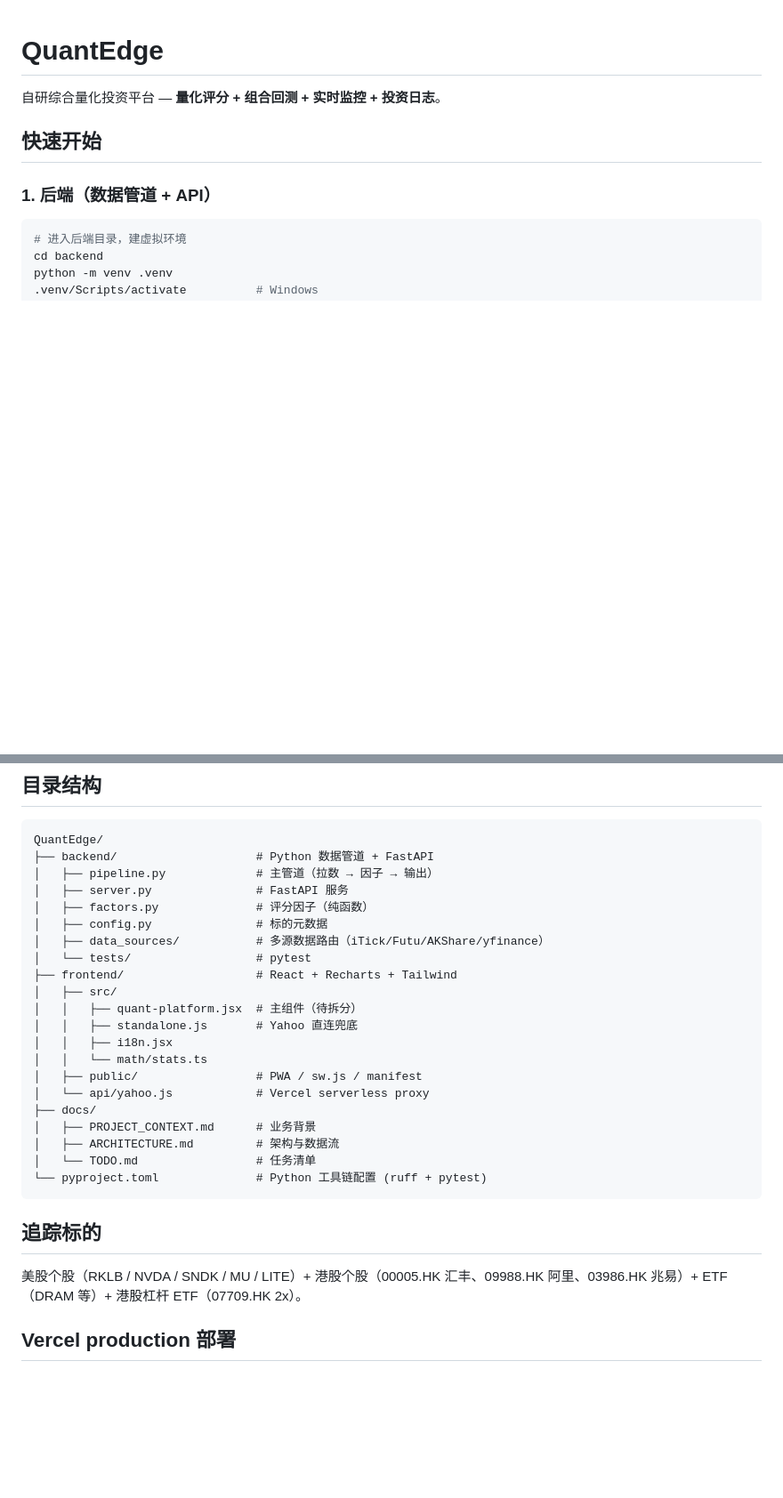
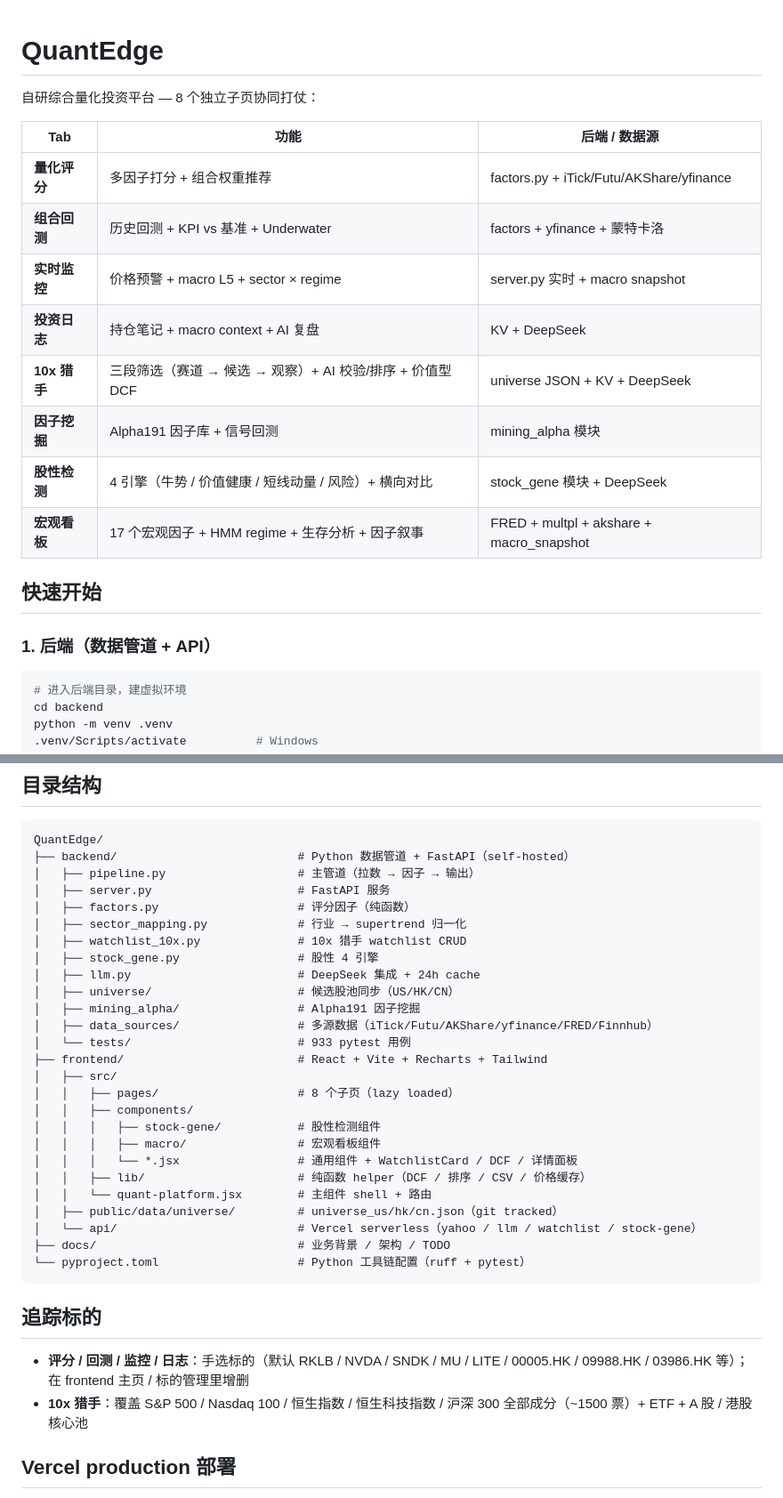
Before and after one commit to mingtaohuang617/quantedge, a Markdown page: README.md, 2 parts joined by grey strips. Shown at 89% size. Rendered like a GitHub page; blank space fills up the shorter version.

Commit message:
docs(readme): 更新功能描述反映 8 个子页 + 当前数据覆盖
旧 README 只描述 4 个功能（评分 / 回测 / 监控 / 日志），不反映：
- 10x 猎手（v1 + 价值型 v2.0 + 5 大指数全覆盖）
- 因子挖掘（Alpha191）
- 股性检测（4 引擎 + 横向对比）
- 宏观看板（17 因子 + HMM + 生存分析）

变化：
- 顶部 tagline 改为 8-tab 功能表（每行带后端 / 数据源）
- 追踪标的：增加 10x 猎手 universe 范围（~1500 票全覆盖）
- 目录结构：补 universe / mining_alpha / stock_gene / llm / 组件细分
- Vercel 验证步骤：4 内置赛道 → 7（4 成长 + 3 价值）+ 详情面板提示

Co-Authored-By: Claude Opus 4.7 (1M context) <noreply@anthropic.com>

````diff
--- a/README.md
+++ b/README.md
@@ -1,6 +1,17 @@
 # QuantEdge
 
-自研综合量化投资平台 — **量化评分 + 组合回测 + 实时监控 + 投资日志**。
+自研综合量化投资平台 — 8 个独立子页协同打仗：
+
+| Tab | 功能 | 后端 / 数据源 |
+|-----|------|-------------|
+| **量化评分** | 多因子打分 + 组合权重推荐 | factors.py + iTick/Futu/AKShare/yfinance |
+| **组合回测** | 历史回测 + KPI vs 基准 + Underwater | factors + yfinance + 蒙特卡洛 |
+| **实时监控** | 价格预警 + macro L5 + sector × regime | server.py 实时 + macro snapshot |
+| **投资日志** | 持仓笔记 + macro context + AI 复盘 | KV + DeepSeek |
+| **10x 猎手** | 三段筛选（赛道 → 候选 → 观察）+ AI 校验/排序 + 价值型 DCF | universe JSON + KV + DeepSeek |
+| **因子挖掘** | Alpha191 因子库 + 信号回测 | mining_alpha 模块 |
+| **股性检测** | 4 引擎（牛势 / 价值健康 / 短线动量 / 风险）+ 横向对比 | stock_gene 模块 + DeepSeek |
+| **宏观看板** | 17 个宏观因子 + HMM regime + 生存分析 + 因子叙事 | FRED + multpl + akshare + macro_snapshot |
 
 ## 快速开始
 
@@ -51,31 +62,37 @@ npm run lint:py       # ruff check backend
 
 ```
 QuantEdge/
-├── backend/                    # Python 数据管道 + FastAPI
-│   ├── pipeline.py             # 主管道（拉数 → 因子 → 输出）
-│   ├── server.py               # FastAPI 服务
-│   ├── factors.py              # 评分因子（纯函数）
-│   ├── config.py               # 标的元数据
-│   ├── data_sources/           # 多源数据路由（iTick/Futu/AKShare/yfinance）
-│   └── tests/                  # pytest
-├── frontend/                   # React + Recharts + Tailwind
+├── backend/                          # Python 数据管道 + FastAPI（self-hosted）
+│   ├── pipeline.py                   # 主管道（拉数 → 因子 → 输出）
+│   ├── server.py                     # FastAPI 服务
+│   ├── factors.py                    # 评分因子（纯函数）
+│   ├── sector_mapping.py             # 行业 → supertrend 归一化
+│   ├── watchlist_10x.py              # 10x 猎手 watchlist CRUD
+│   ├── stock_gene.py                 # 股性 4 引擎
+│   ├── llm.py                        # DeepSeek 集成 + 24h cache
+│   ├── universe/                     # 候选股池同步（US/HK/CN）
+│   ├── mining_alpha/                 # Alpha191 因子挖掘
+│   ├── data_sources/                 # 多源数据（iTick/Futu/AKShare/yfinance/FRED/Finnhub）
+│   └── tests/                        # 933 pytest 用例
+├── frontend/                         # React + Vite + Recharts + Tailwind
 │   ├── src/
-│   │   ├── quant-platform.jsx  # 主组件（待拆分）
-│   │   ├── standalone.js       # Yahoo 直连兜底
-│   │   ├── i18n.jsx
-│   │   └── math/stats.ts
-│   ├── public/                 # PWA / sw.js / manifest
-│   └── api/yahoo.js            # Vercel serverless proxy
-├── docs/
-│   ├── PROJECT_CONTEXT.md      # 业务背景
-│   ├── ARCHITECTURE.md         # 架构与数据流
-│   └── TODO.md                 # 任务清单
-└── pyproject.toml              # Python 工具链配置 (ruff + pytest)
+│   │   ├── pages/                    # 8 个子页（lazy loaded）
+│   │   ├── components/
+│   │   │   ├── stock-gene/           # 股性检测组件
+│   │   │   ├── macro/                # 宏观看板组件
+│   │   │   └── *.jsx                 # 通用组件 + WatchlistCard / DCF / 详情面板
+│   │   ├── lib/                      # 纯函数 helper（DCF / 排序 / CSV / 价格缓存）
+│   │   └── quant-platform.jsx        # 主组件 shell + 路由
+│   ├── public/data/universe/         # universe_us/hk/cn.json（git tracked）
+│   └── api/                          # Vercel serverless（yahoo / llm / watchlist / stock-gene）
+├── docs/                             # 业务背景 / 架构 / TODO
+└── pyproject.toml                    # Python 工具链配置（ruff + pytest）
 ```
 
 ## 追踪标的
 
-美股个股（RKLB / NVDA / SNDK / MU / LITE）+ 港股个股（00005.HK 汇丰、09988.HK 阿里、03986.HK 兆易）+ ETF（DRAM 等）+ 港股杠杆 ETF（07709.HK 2x）。
+- **评分 / 回测 / 监控 / 日志**：手选标的（默认 RKLB / NVDA / SNDK / MU / LITE / 00005.HK / 09988.HK / 03986.HK 等）；在 frontend 主页 / 标的管理里增删
+- **10x 猎手**：覆盖 S&P 500 / Nasdaq 100 / 恒生指数 / 恒生科技指数 / 沪深 300 全部成分（~1500 票）+ ETF + A 股 / 港股核心池
 
 ## Vercel production 部署
 
````
Also changed, not shown: other parts of README.md (+3 -2 lines).
